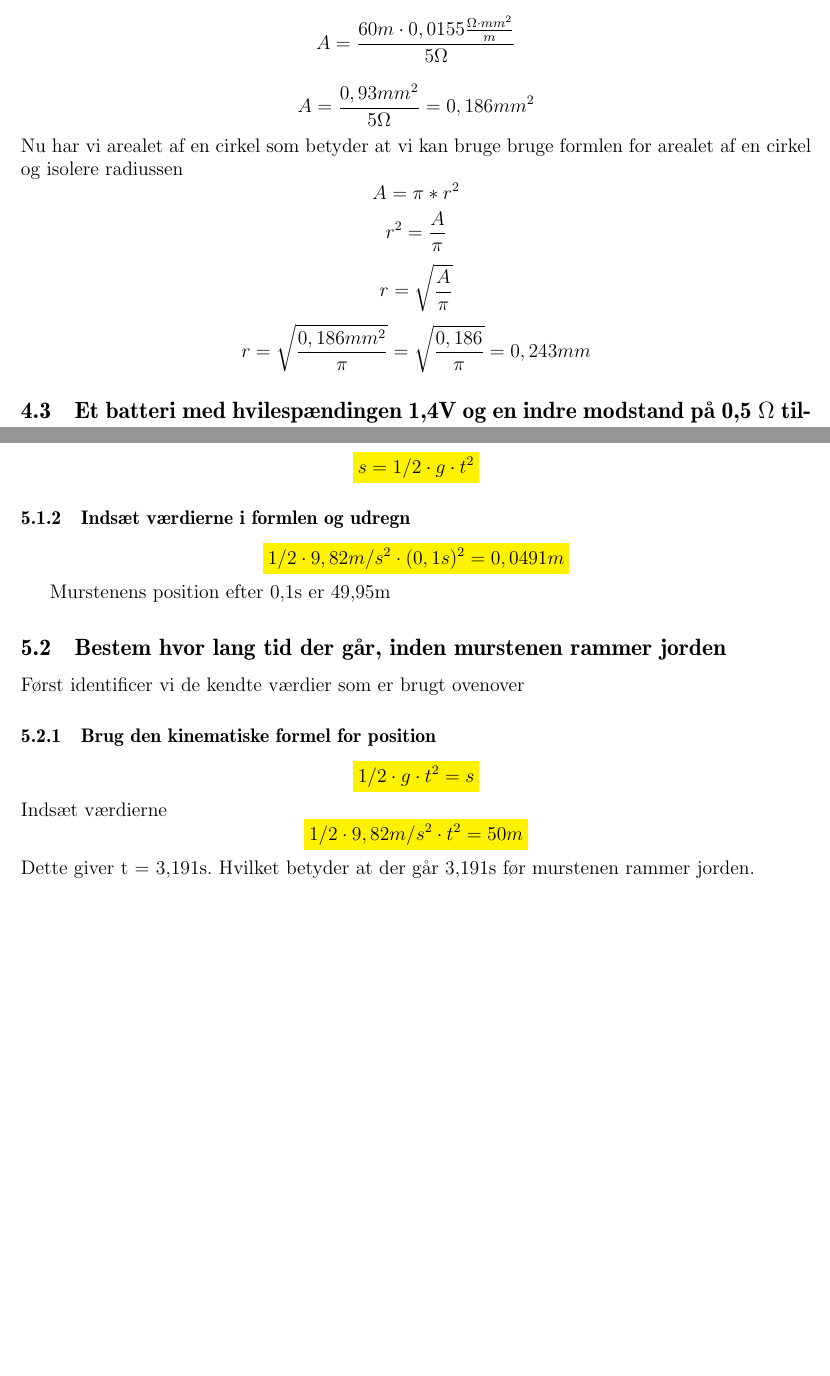
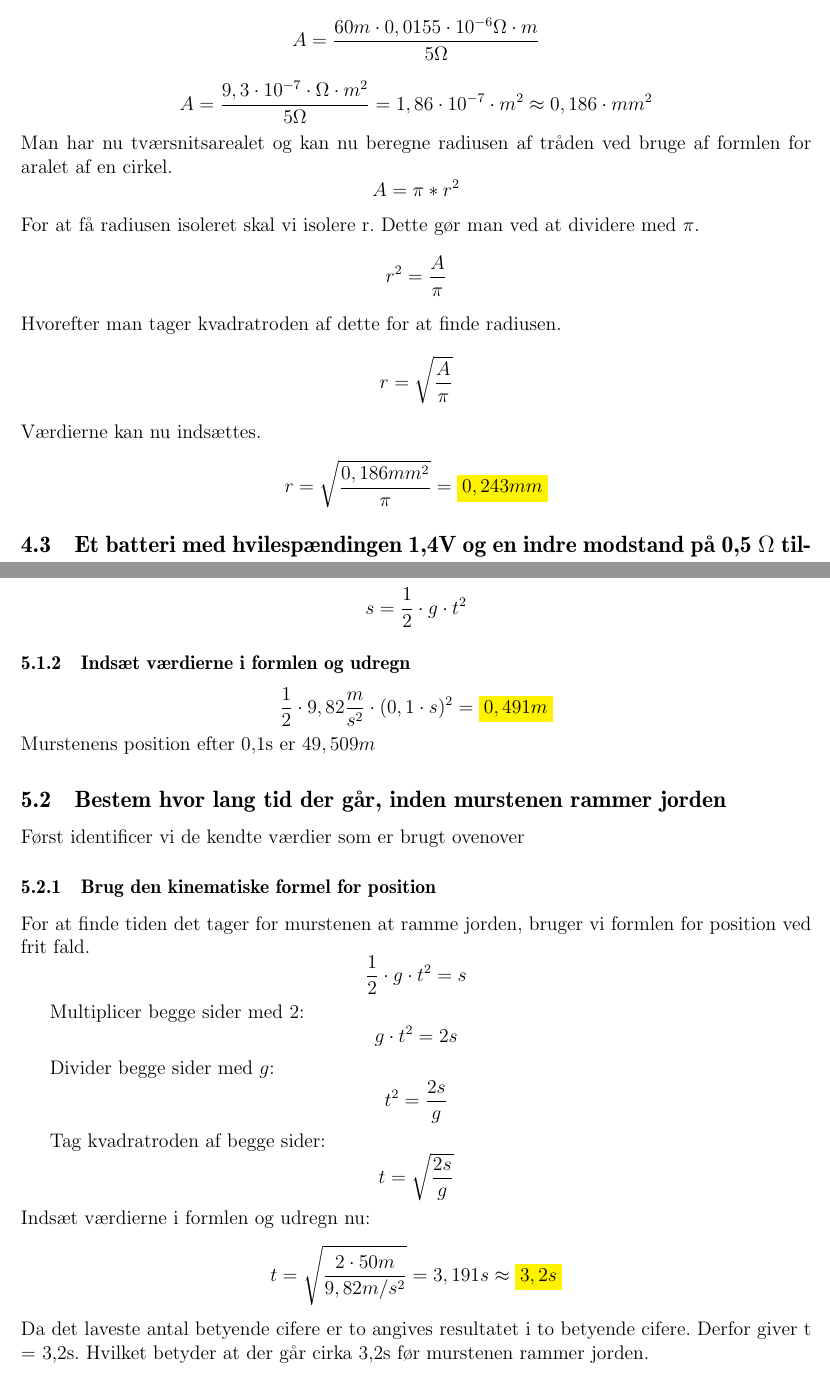
Before and after one commit to Krisser12311/PhysicsExam, a LaTeX document (dokument/main.tex, which reads dokument/chapters/04Ellare.tex, dokument/chapters/05Kinematik.tex): two parts of pages 11 and 12 of 23 before the commit and two parts of pages 11 and 12 of 24 after it, joined at a grey line, cut at the place of the change, the shorter picture padded with empty space. Compiled offline with pdfLaTeX.

Commit message:
Small changes

```diff
--- a/dokument/chapters/04Ellare.tex
+++ b/dokument/chapters/04Ellare.tex
@@ -41,8 +44,8 @@ For at bruge denne formel skal vi have isoleret A og derfor bliver formlen til.
 \end{equation*}
 Nu kan vi indsætte vores værdier
 \begin{equation*}
-    A=\frac{60m\cdot0,0155\frac{\Omega\cdot mm^{2}}{m}}{5\Omega}
+    A=\frac{60m\cdot0,0155 \cdot 10^{-6} \Omega \cdot m}{5\Omega}
 \end{equation*}
 \begin{equation*}
-    A=\frac{0,93mm^{2}}{5\Omega}=0,186mm^{2}
+    A = \frac{9,3 \cdot 10^{-7} \cdot \Omega \cdot m^{2}}{5 \Omega} = 1,86 \cdot 10^{-7} \cdot m^{2} \approx 0,186 \cdot mm^{2}
 \end{equation*}
--- a/dokument/chapters/05Kinematik.tex
+++ b/dokument/chapters/05Kinematik.tex
@@ -12,29 +12,38 @@ Tyngdeacceleration: \begin{math}9,82m/s^{2}\end{math}
 \subsubsection{Brug den kinematiske formel for position}
 Den generelle formel for position ved frit fald er:
 \begin{equation*}
-    \mathcolorbox{yellow}{s=1/2 \cdot g \cdot t^{2}}
+    s= \frac{1}{2} \cdot g \cdot t^{2}
 \end{equation*}
 
 \subsubsection{Indsæt værdierne i formlen og udregn}
 \begin{equation*}
-    \mathcolorbox{yellow}{1/2 \cdot 9,82m/s^{2} \cdot (0,1s)^{2}=0,0491m}
+    \frac{1}{2} \cdot 9,82 \frac{m}{s^{2}}\cdot (0,1 \cdot s)^{2}= \mathcolorbox{yellow}{0,491m}
 \end{equation*}
-
-Murstenens position efter 0,1s er 49,95m
+Murstenens position efter 0,1s er $49,509m$
 
 \subsection{Bestem hvor lang tid der går, inden murstenen rammer jorden}
 
 Først identificer vi de kendte værdier som er brugt ovenover
 
 \subsubsection{Brug den kinematiske formel for position}
+For at finde tiden det tager for murstenen at ramme jorden, bruger vi formlen for position ved frit fald.
 \begin{equation*}
-    \mathcolorbox{yellow}{1/2\cdot g\cdot t^{2}=s}
+    \frac{1}{2}\cdot g\cdot t^{2}=s
 \end{equation*}
-Indsæt værdierne
+
+Multiplicer begge sider med 2:
+\[ g \cdot t^2 = 2s \]
+
+Divider begge sider med \( g \):
+\[ t^2 = \frac{2s}{g} \]
+
+Tag kvadratroden af begge sider:
+\[ t = \sqrt{\frac{2s}{g}} \]
+Indsæt værdierne i formlen og udregn nu:
 \begin{equation*}
-    \mathcolorbox{yellow}{1/2\cdot9,82m/s^{2}\cdot t^{2}=50m}
+    t = \sqrt{\frac{2 \cdot 50m}{9,82m/s^2}} = 3,191 s \approx \mathcolorbox{yellow}{3,2s}
 \end{equation*}
-Dette giver t = 3,191s. Hvilket betyder at der går 3,191s før murstenen rammer jorden.
+Da det laveste antal betyende cifere er to angives resultatet i to betyende cifere. Derfor giver t = 3,2s. Hvilket betyder at der går cirka 3,2s før murstenen rammer jorden.
 
 \subsection{Beregn murstenens hastighed, lige inden den rammer jorden}
 For at kunne udregne dett bruger vi formlen nedenunder.
```
Also changed, not shown: dokument/chapters/04Ellare.tex (26 more changed lines), dokument/chapters/05Kinematik.tex (4 more changed lines).
